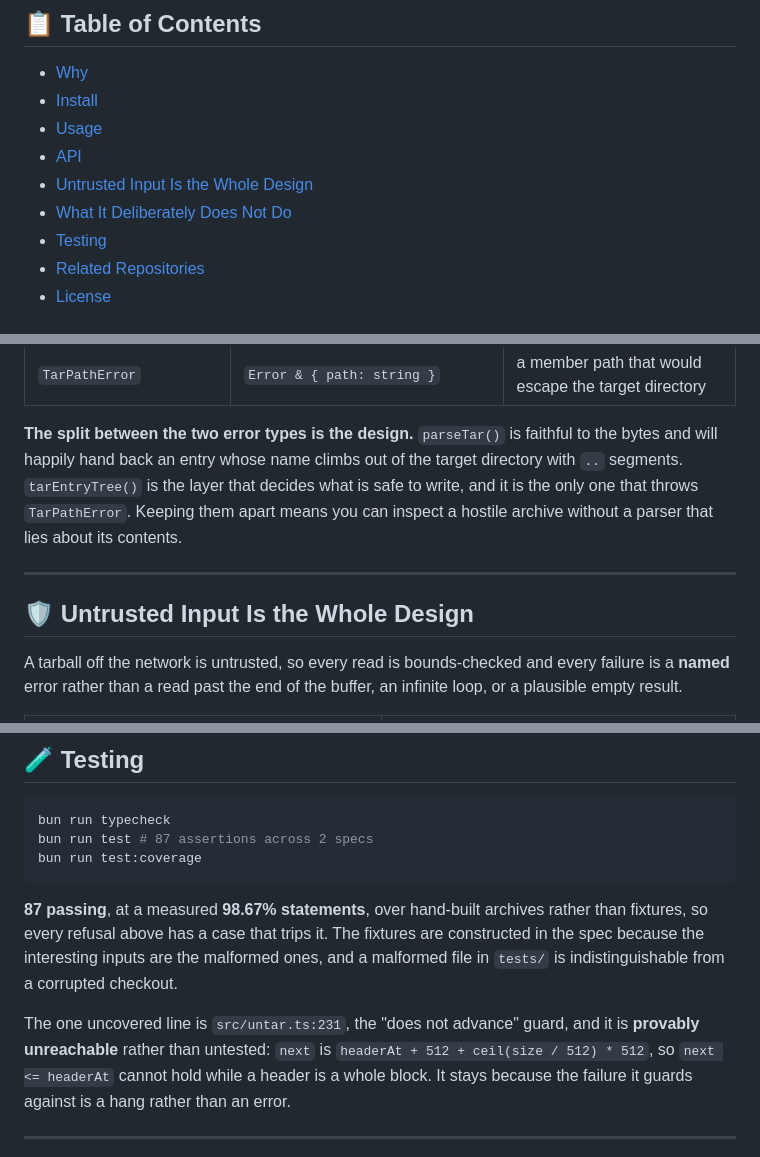
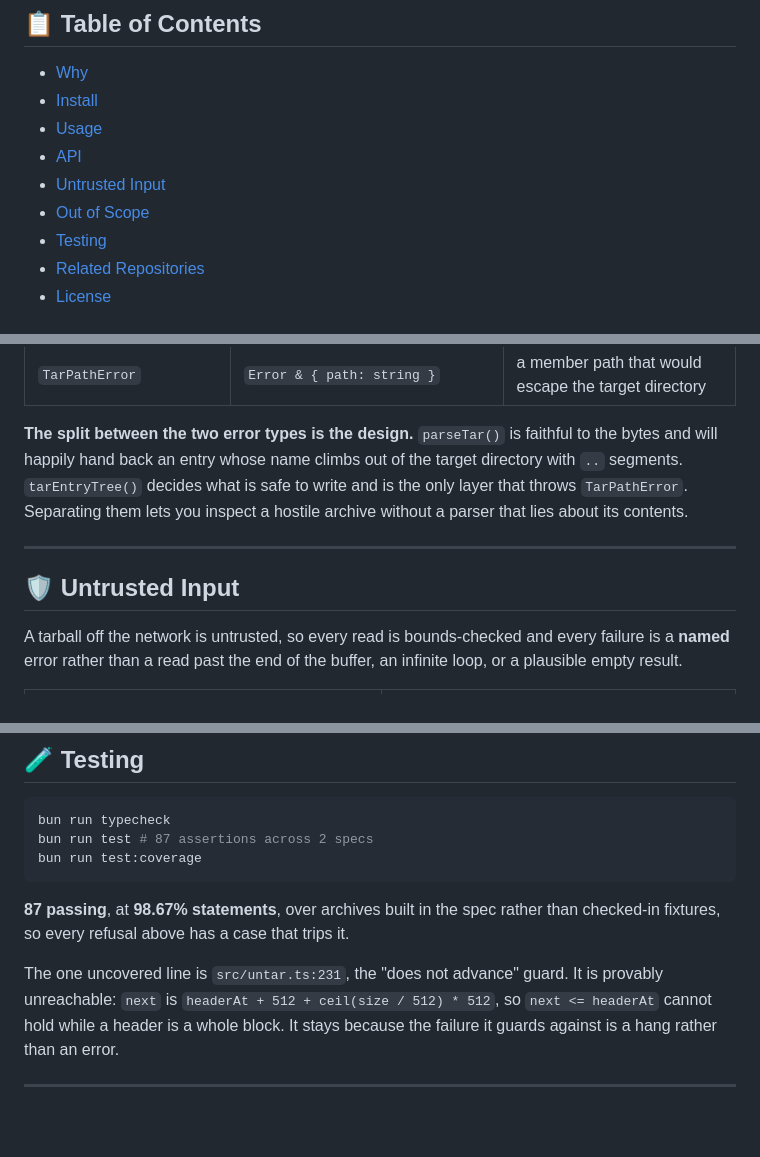
Before and after one commit to drupflare/untarl, a Markdown page: README.md, 3 parts joined by grey strips. GitHub-like rendering; blank space fills up the shorter version.

Commit message:
chore: update readme

````diff
--- a/README.md
+++ b/README.md
@@ -20,8 +20,8 @@ dependency count at zero and the bundle cost at nothing.
 - [Install](#-install)
 - [Usage](#-usage)
 - [API](#-api)
-- [Untrusted Input Is the Whole Design](#-untrusted-input-is-the-whole-design)
-- [What It Deliberately Does Not Do](#-what-it-deliberately-does-not-do)
+- [Untrusted Input](#-untrusted-input)
+- [Out of Scope](#-out-of-scope)
 - [Testing](#-testing)
 - [Related Repositories](#-related-repositories)
 - [License](#-license)
@@ -99,13 +99,13 @@ const names = entries.filter((e) => e.type === 'file').map((e) => e.name);
 
 **The split between the two error types is the design.** `parseTar()` is faithful to the bytes
 and will happily hand back an entry whose name climbs out of the target directory with `..`
-segments. `tarEntryTree()` is the layer that
-decides what is safe to write, and it is the only one that throws `TarPathError`. Keeping them
-apart means you can inspect a hostile archive without a parser that lies about its contents.
+segments. `tarEntryTree()` decides what is safe to write and is the only layer that throws
+`TarPathError`. Separating them lets you inspect a hostile archive without a parser that lies about
+its contents.
 
 ---
 
-## 🛡 Untrusted Input Is the Whole Design
+## 🛡 Untrusted Input
 
 A tarball off the network is untrusted, so every read is bounds-checked and every failure is a
 **named** error rather than a read past the end of the buffer, an infinite loop, or a plausible
@@ -153,13 +153,11 @@ bun run test # 87 assertions across 2 specs
 bun run test:coverage
 ```
 
-**87 passing**, at a measured **98.67% statements**, over hand-built archives rather than fixtures, so
-every refusal above has a case that trips it. The fixtures are constructed in the spec because the
-interesting inputs are the malformed ones, and a malformed file in `tests/` is indistinguishable from
-a corrupted checkout.
+**87 passing**, at **98.67% statements**, over archives built in the spec rather than checked-in
+fixtures, so every refusal above has a case that trips it.
 
-The one uncovered line is `src/untar.ts:231`, the "does not advance" guard, and it is **provably
-unreachable** rather than untested: `next` is `headerAt + 512 + ceil(size / 512) * 512`, so
+The one uncovered line is `src/untar.ts:231`, the "does not advance" guard. It is provably
+unreachable: `next` is `headerAt + 512 + ceil(size / 512) * 512`, so
 `next <= headerAt` cannot hold while a header is a whole block. It stays because the failure it
 guards against is a hang rather than an error.
 
````
Also changed, not shown: other parts of README.md (+3 -3 lines).
